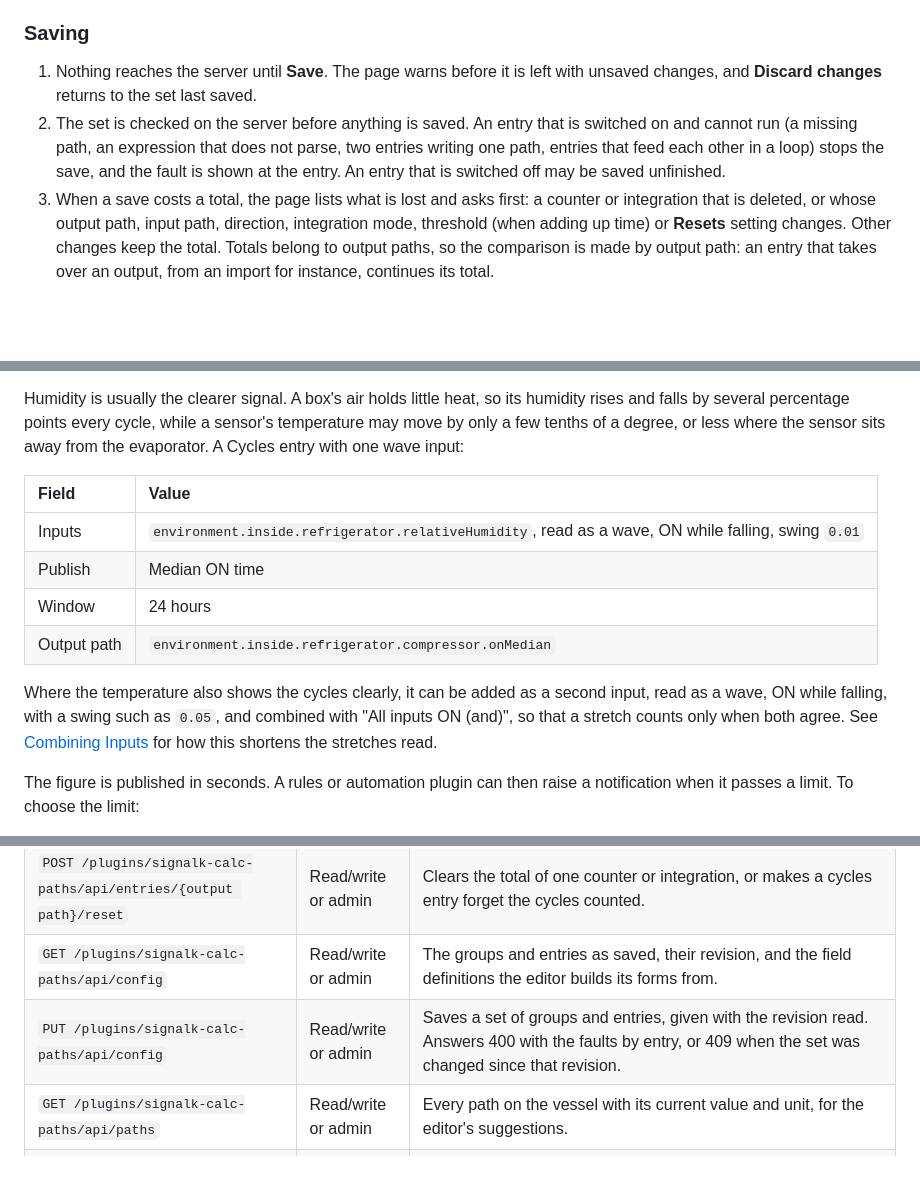
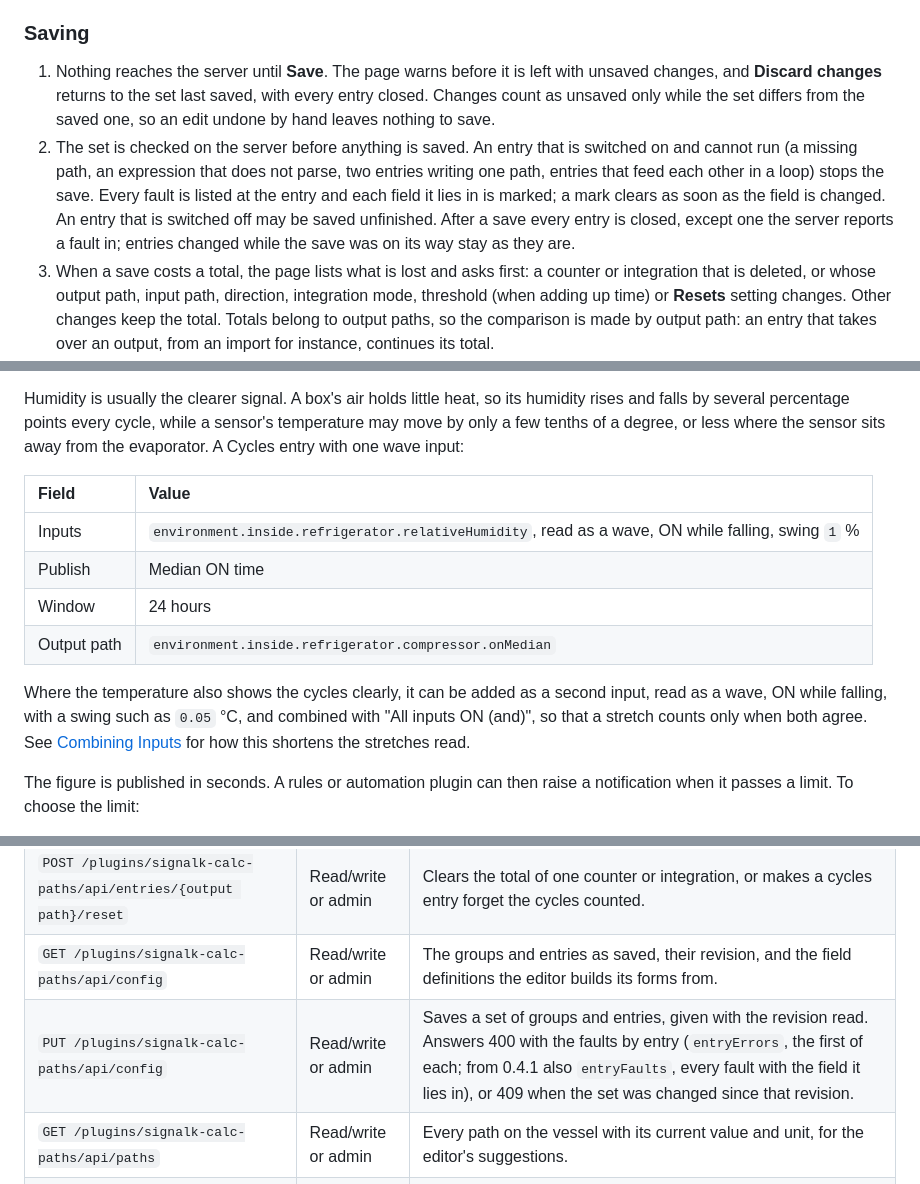
Before and after one commit to Peter-Petrik/signalk-calc-paths, a Markdown page: README.md, 3 parts joined by grey strips. Drawn GitHub-style; blank space fills up the shorter version.

```diff
--- a/README.md
+++ b/README.md
@@ -253,8 +268,8 @@ From version 0.3.0 entries are edited on the plugin's page: **Webapps > Calculat
 
 ### Saving
 
-1. Nothing reaches the server until **Save**. The page warns before it is left with unsaved changes, and **Discard changes** returns to the set last saved.
-2. The set is checked on the server before anything is saved. An entry that is switched on and cannot run (a missing path, an expression that does not parse, two entries writing one path, entries that feed each other in a loop) stops the save, and the fault is shown at the entry. An entry that is switched off may be saved unfinished.
+1. Nothing reaches the server until **Save**. The page warns before it is left with unsaved changes, and **Discard changes** returns to the set last saved, with every entry closed. Changes count as unsaved only while the set differs from the saved one, so an edit undone by hand leaves nothing to save.
+2. The set is checked on the server before anything is saved. An entry that is switched on and cannot run (a missing path, an expression that does not parse, two entries writing one path, entries that feed each other in a loop) stops the save. Every fault is listed at the entry and each field it lies in is marked; a mark clears as soon as the field is changed. An entry that is switched off may be saved unfinished. After a save every entry is closed, except one the server reports a fault in; entries changed while the save was on its way stay as they are.
 3. When a save costs a total, the page lists what is lost and asks first: a counter or integration that is deleted, or whose output path, input path, direction, integration mode, threshold (when adding up time) or **Resets** setting changes. Other changes keep the total. Totals belong to output paths, so the comparison is made by output path: an entry that takes over an output, from an import for instance, continues its total.
 4. Saving restarts only the entries whose calculation changed. An entry that differs only in its name, unit or group, and every entry left alone, keeps running as it was, in the middle of whatever it was adding up, also when it reads the result of an entry that restarted. The page reports how many entries kept running and how many started. A restarted integration begins its next stretch at the save: the time since its input's last value, at most one sampling interval, is not added.
 5. A started entry is handed the latest value of each path it reads at once, so an entry on a path that is sent rarely, such as a switch state, does not wait for the path to speak again.
@@ -410,12 +425,12 @@ Humidity is usually the clearer signal. A box's air holds little heat, so its hu
 
 | Field | Value |
 | :--- | :--- |
-| Inputs | `environment.inside.refrigerator.relativeHumidity`, read as a wave, ON while falling, swing `0.01` |
+| Inputs | `environment.inside.refrigerator.relativeHumidity`, read as a wave, ON while falling, swing `1` % |
 | Publish | Median ON time |
 | Window | 24 hours |
 | Output path | `environment.inside.refrigerator.compressor.onMedian` |
 
-Where the temperature also shows the cycles clearly, it can be added as a second input, read as a wave, ON while falling, with a swing such as `0.05`, and combined with "All inputs ON (and)", so that a stretch counts only when both agree. See [Combining Inputs](#combining-inputs) for how this shortens the stretches read.
+Where the temperature also shows the cycles clearly, it can be added as a second input, read as a wave, ON while falling, with a swing such as `0.05` °C, and combined with "All inputs ON (and)", so that a stretch counts only when both agree. See [Combining Inputs](#combining-inputs) for how this shortens the stretches read.
 
 The figure is published in seconds. A rules or automation plugin can then raise a notification when it passes a limit. To choose the limit:
 
@@ -504,7 +519,7 @@ From version 0.2.1 the page also answers why a total reads what it reads:
 | `GET /plugins/signalk-calc-paths/api/entries` | Any logged-in user | Every entry with its value, state, message and last reset (`lastReset`, `sinceCorrected`), the time zone in use with its source and last change (`timeZoneSource.lastChange`), the time the plugin started (`startedAt`) and the count of ignored values (`outdatedValues`). |
 | `POST /plugins/signalk-calc-paths/api/entries/{output path}/reset` | Read/write or admin | Clears the total of one counter or integration, or makes a cycles entry forget the cycles counted. |
 | `GET /plugins/signalk-calc-paths/api/config` | Read/write or admin | The groups and entries as saved, their revision, and the field definitions the editor builds its forms from. |
-| `PUT /plugins/signalk-calc-paths/api/config` | Read/write or admin | Saves a set of groups and entries, given with the revision read. Answers 400 with the faults by entry, or 409 when the set was changed since that revision. |
+| `PUT /plugins/signalk-calc-paths/api/config` | Read/write or admin | Saves a set of groups and entries, given with the revision read. Answers 400 with the faults by entry (`entryErrors`, the first of each; from 0.4.1 also `entryFaults`, every fault with the field it lies in), or 409 when the set was changed since that revision. |
 | `GET /plugins/signalk-calc-paths/api/paths` | Read/write or admin | Every path on the vessel with its current value and unit, for the editor's suggestions. |
 | `POST /plugins/signalk-calc-paths/api/preview` | Read/write or admin | Works out a formula with the current values, without saving it. |
 
```
Also changed, not shown: other parts of README.md (+27 -12 lines), CHANGELOG.md (+19 -0 lines), screenshots/webapp-editor-cycles.png, 11 other files.
